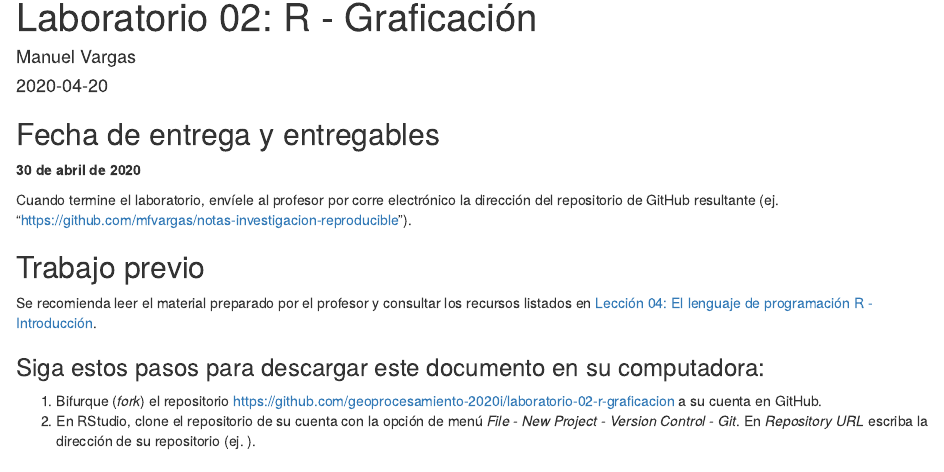
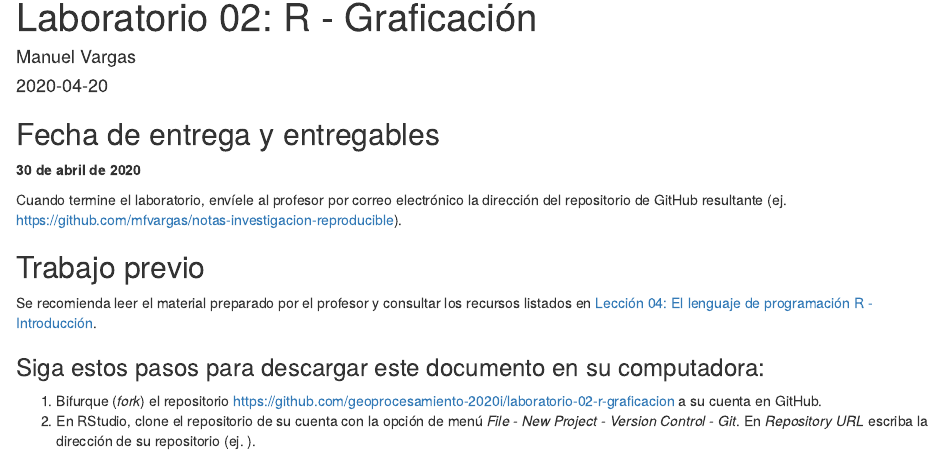
Before and after one commit to sofiaPicado21/tarea-02-r-graficacion, an R Markdown document (index.Rmd): the page in a window 1100 px wide, from 70 px down. Rendered offline with R 4.5, knitr and Pandoc, with nearby package versions.

Commit message:
Agregar texto

```diff
--- a/index.Rmd
+++ b/index.Rmd
@@ -13,7 +13,7 @@ knitr::opts_chunk$set(echo = TRUE)
 ## Fecha de entrega y entregables
 **30 de abril de 2020**
 
-Cuando termine el laboratorio, envíele al profesor por corre electrónico la dirección del repositorio de GitHub resultante (ej. "https://github.com/mfvargas/notas-investigacion-reproducible").
+Cuando termine el laboratorio, envíele al profesor por correo electrónico la dirección del repositorio de GitHub resultante (ej. https://github.com/mfvargas/notas-investigacion-reproducible).
 
 ## Trabajo previo
 Se recomienda leer el material preparado por el profesor y consultar los recursos listados en [Lección 04: El lenguaje de programación R - Introducción](https://geoprocesamiento-2020i.github.io/leccion-04-r-introduccion/).
```
Also changed, not shown: index.html.
